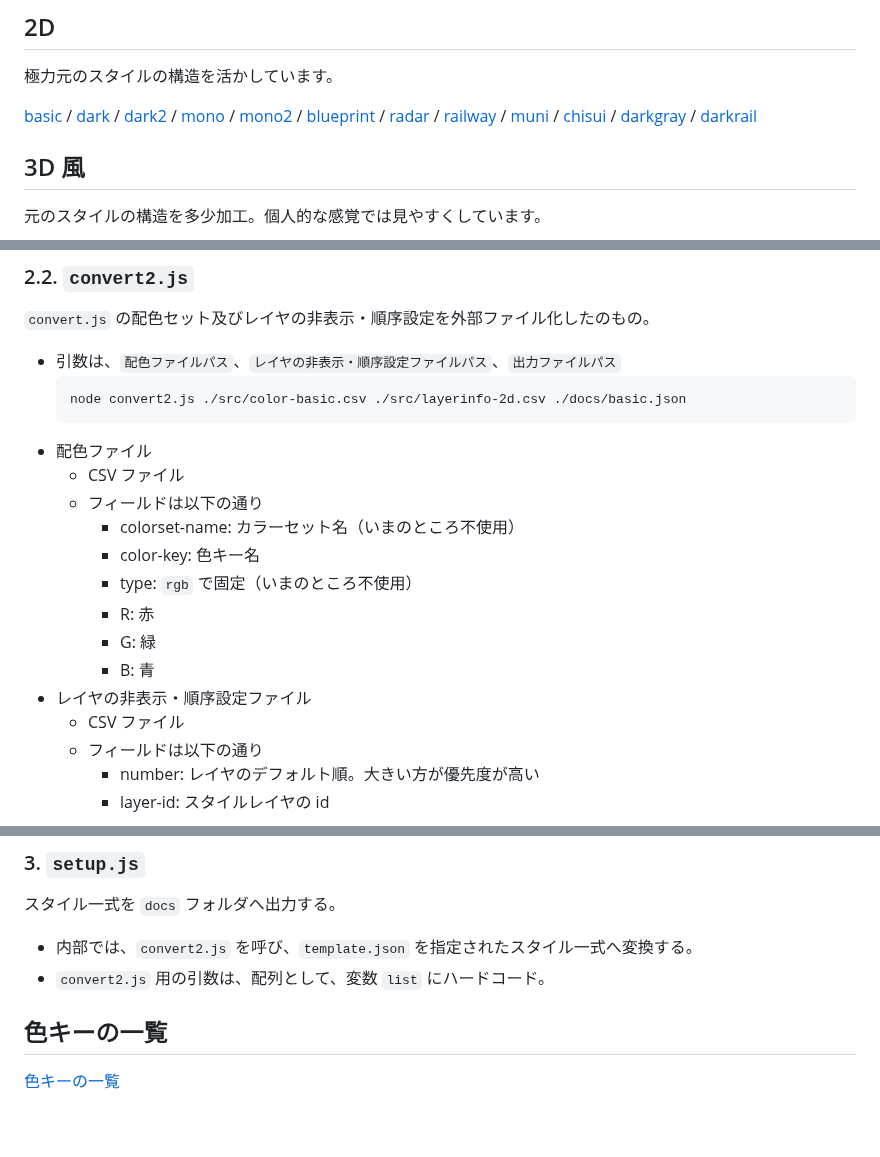
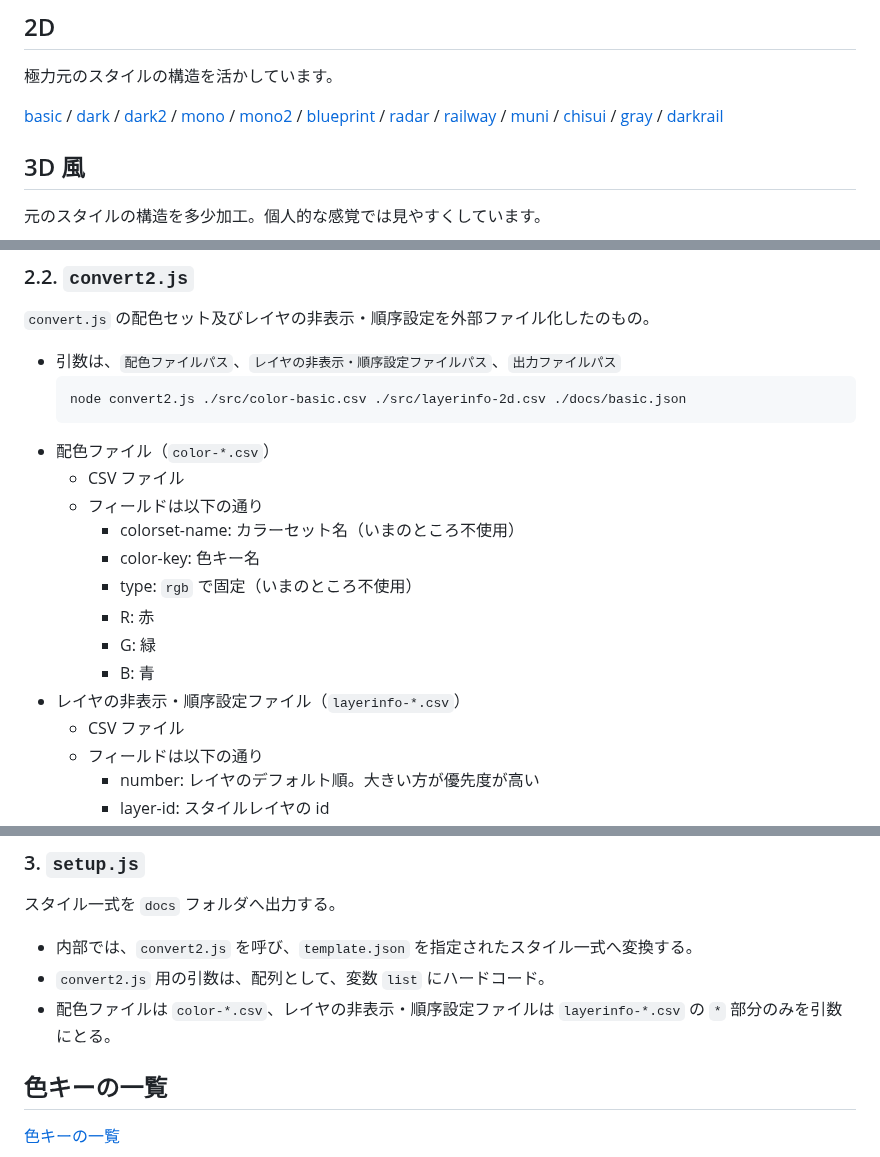
Before and after one commit to mghs15/styling-tools-for-gsi-optbv, a Markdown page: README.md, 3 parts joined by grey strips. Rendered like a GitHub page; blank space fills up the shorter version.

````diff
--- a/README.md
+++ b/README.md
@@ -20,7 +20,7 @@
 / [railway](https://mghs15.github.io/styling-tools-for-gsi-optbv/index.html?style=railway)
 / [muni](https://mghs15.github.io/styling-tools-for-gsi-optbv/index.html?style=muni)
 / [chisui](https://mghs15.github.io/styling-tools-for-gsi-optbv/index.html?style=chisui)
-/ [darkgray](https://mghs15.github.io/styling-tools-for-gsi-optbv/index.html?style=gray)
+/ [gray](https://mghs15.github.io/styling-tools-for-gsi-optbv/index.html?style=gray)
 / [darkrail](https://mghs15.github.io/styling-tools-for-gsi-optbv/index.html?style=darkrail)
 
 ## 3D 風
@@ -71,7 +71,7 @@
     ```
     node convert2.js ./src/color-basic.csv ./src/layerinfo-2d.csv ./docs/basic.json
     ```
-  * 配色ファイル
+  * 配色ファイル（`color-*.csv`）
     * CSV ファイル
     * フィールドは以下の通り
       * colorset-name: カラーセット名（いまのところ不使用）
@@ -80,7 +80,7 @@
       * R: 赤
       * G: 緑
       * B: 青
-  * レイヤの非表示・順序設定ファイル
+  * レイヤの非表示・順序設定ファイル（`layerinfo-*.csv`）
     * CSV ファイル
     * フィールドは以下の通り
       * number: レイヤのデフォルト順。大きい方が優先度が高い
@@ -92,6 +92,7 @@
 スタイル一式を `docs` フォルダへ出力する。
   * 内部では、`convert2.js` を呼び、`template.json` を指定されたスタイル一式へ変換する。
   * `convert2.js` 用の引数は、配列として、変数 `list` にハードコード。
+   * 配色ファイルは `color-*.csv`、レイヤの非表示・順序設定ファイルは `layerinfo-*.csv` の `*` 部分のみを引数にとる。
 
 ## 色キーの一覧
 
````
